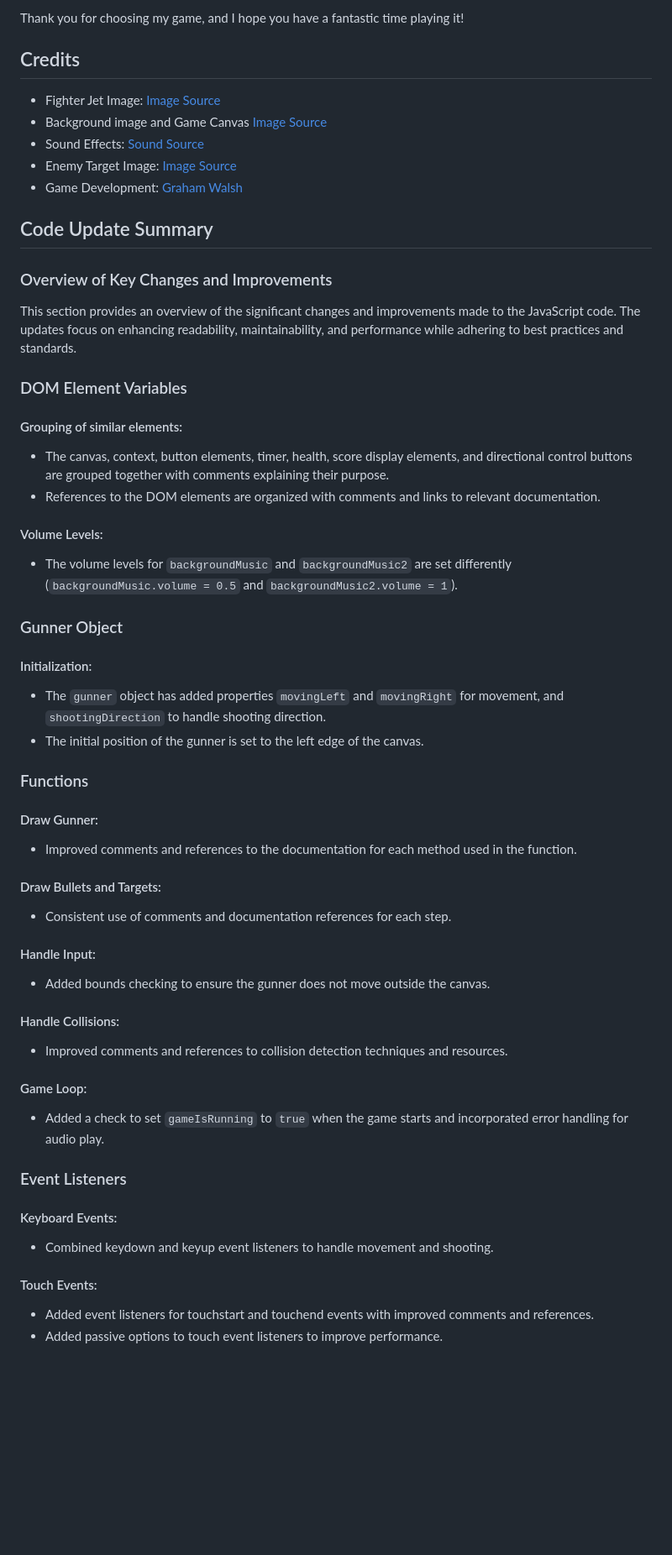
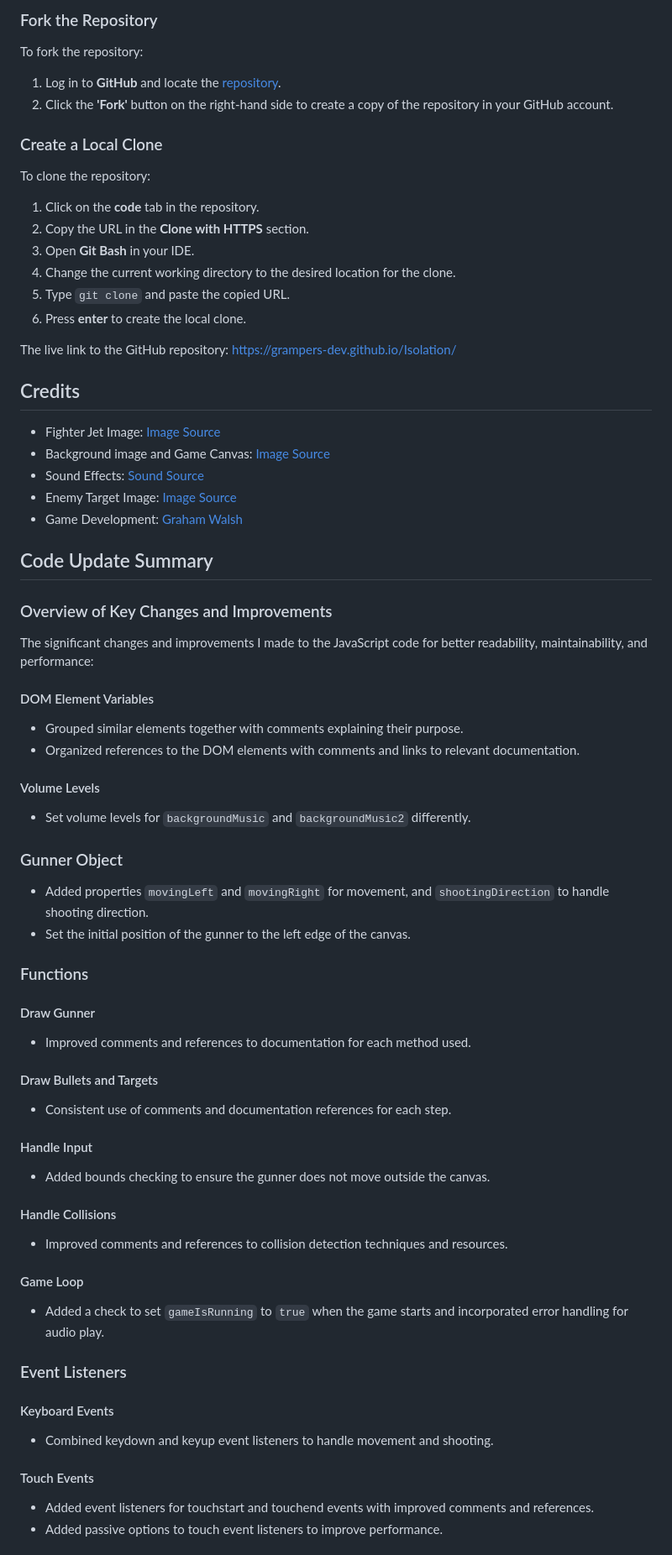
Before and after one commit to Grampers-Dev/Isolation, a Markdown page: README.md, the part around one of its changes. Shown at 84% size. Drawn GitHub-style; blank space fills up the shorter version.

```diff
--- a/README.md
+++ b/README.md
@@ -151,10 +211,28 @@ I also conducted HTML and CSS validation using the W3C Markup Validation Service
 
-Thank you for choosing my game, and I hope you have a fantastic time playing it!
+### Fork the Repository
+
+To fork the repository:
+
+1. Log in to **GitHub** and locate the [repository](https://github.com/Grampers-Dev/Isolation).
+2. Click the **'Fork'** button on the right-hand side to create a copy of the repository in your GitHub account.
+
+### Create a Local Clone
+
+To clone the repository:
+
+1. Click on the **code** tab in the repository.
+2. Copy the URL in the **Clone with HTTPS** section.
+3. Open **Git Bash** in your IDE.
+4. Change the current working directory to the desired location for the clone.
+5. Type `git clone` and paste the copied URL.
+6. Press **enter** to create the local clone.
+
+The live link to the GitHub repository: <https://grampers-dev.github.io/Isolation/>
 
 ## Credits
 
 - Fighter Jet Image: [Image Source](https://www.google.ie/)
-- Background image and Game Canvas [Image Source](https://www.vecteezy.com/)
+- Background image and Game Canvas: [Image Source](https://www.vecteezy.com/)
 - Sound Effects: [Sound Source](https://pixabay.com/)
 - Enemy Target Image: [Image Source](https://www.vecteezy.com/)
 - Game Development: [Graham Walsh](https://grampers-dev.github.io/Isolation/)
@@ -162,42 +240,53 @@ Thank you for choosing my game, and I hope you have a fantastic time playing it!
 ## Code Update Summary
 
 ### Overview of Key Changes and Improvements
-This section provides an overview of the significant changes and improvements made to the JavaScript code. The updates focus on enhancing readability, maintainability, and performance while adhering to best practices and standards.
 
-### DOM Element Variables
-#### Grouping of similar elements:
-- The canvas, context, button elements, timer, health, score display elements, and directional control buttons are grouped together with comments explaining their purpose.
-- References to the DOM elements are organized with comments and links to relevant documentation.
+The significant changes and improvements I made to the JavaScript code for better readability, maintainability, and performance:
 
-#### Volume Levels:
-- The volume levels for `backgroundMusic` and `backgroundMusic2` are set differently (`backgroundMusic.volume = 0.5` and `backgroundMusic2.volume = 1`).
+#### DOM Element Variables
+
+- Grouped similar elements together with comments explaining their purpose.
+- Organized references to the DOM elements with comments and links to relevant documentation.
+
+#### Volume Levels
+
+- Set volume levels for `backgroundMusic` and `backgroundMusic2` differently.
 
 ### Gunner Object
-#### Initialization:
-- The `gunner` object has added properties `movingLeft` and `movingRight` for movement, and `shootingDirection` to handle shooting direction.
-- The initial position of the gunner is set to the left edge of the canvas.
+
+- Added properties `movingLeft` and `movingRight` for movement, and `shootingDirection` to handle shooting direction.
+- Set the initial position of the gunner to the left edge of the canvas.
 
 ### Functions
-#### Draw Gunner:
-- Improved comments and references to the documentation for each method used in the function.
 
-#### Draw Bullets and Targets:
+#### Draw Gunner
+
+- Improved comments and references to documentation for each method used.
+
+#### Draw Bullets and Targets
+
 - Consistent use of comments and documentation references for each step.
 
-#### Handle Input:
+#### Handle Input
+
 - Added bounds checking to ensure the gunner does not move outside the canvas.
 
-#### Handle Collisions:
+#### Handle Collisions
+
 - Improved comments and references to collision detection techniques and resources.
 
-#### Game Loop:
+#### Game Loop
+
 - Added a check to set `gameIsRunning` to `true` when the game starts and incorporated error handling for audio play.
 
 ### Event Listeners
-#### Keyboard Events:
+
+#### Keyboard Events
+
 - Combined keydown and keyup event listeners to handle movement and shooting.
 
-#### Touch Events:
+#### Touch Events
+
 - Added event listeners for touchstart and touchend events with improved comments and references.
 - Added passive options to touch event listeners to improve performance.
 
```
Also changed, not shown: other parts of README.md (+136 -55 lines).
